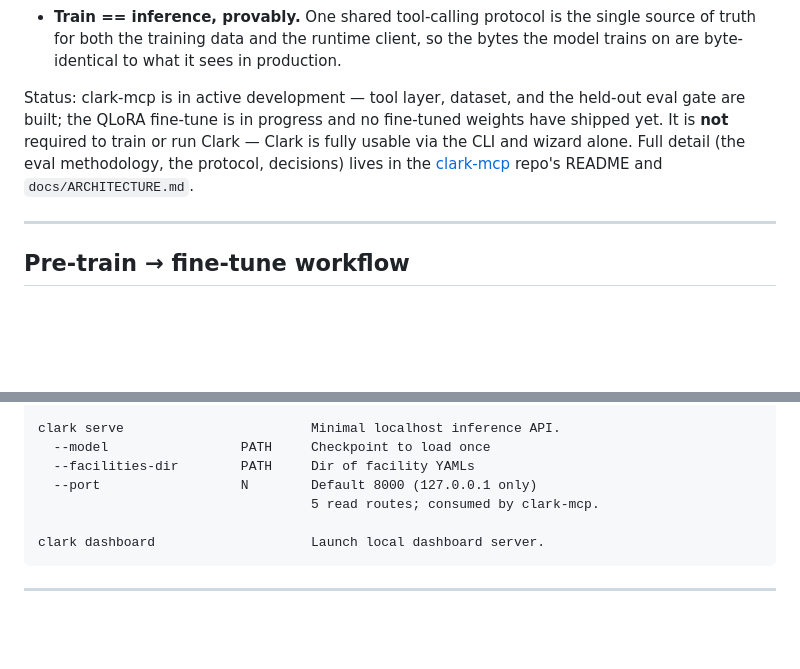
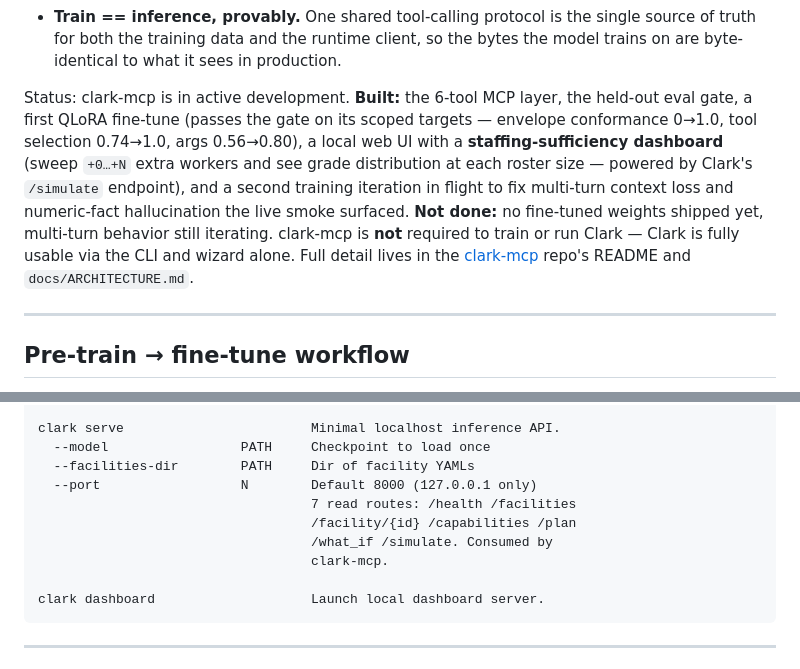
Before and after one commit to jarmstrong158/Clark, a Markdown page: README.md, 2 parts joined by grey strips. Rendered like a GitHub page; blank space fills up the shorter version.

Commit message:
docs: reflect 7-route serve (incl. /simulate, /capabilities) + Phase 3/4 status
README CLI ref: clark serve route count 5 -> 7, list the new
endpoints. Natural-language-interface section: current state (Phase 3
first fine-tune passes the gate; iteration in flight; staffing-
sufficiency dashboard built via /simulate). ARCHITECTURE serve
section: enumerate all 7 routes, name /simulate as the honest outcome
primitive (distinct from /plan, /what_if opening-only), name
/capabilities as the lookup-don't-memorize endpoint.
Honest scope: no fine-tuned weights shipped yet.
Co-Authored-By: Claude Opus 4.7 (1M context) <noreply@anthropic.com>

````diff
--- a/README.md
+++ b/README.md
@@ -156,13 +156,20 @@ pipeline is deliberately methodical, not a one-shot prompt:
   runtime client, so the bytes the model trains on are byte-identical
   to what it sees in production.
 
-Status: clark-mcp is in active development — tool layer, dataset, and
-the held-out eval gate are built; the QLoRA fine-tune is in progress
-and no fine-tuned weights have shipped yet. It is **not** required to
-train or run Clark — Clark is fully usable via the CLI and wizard
-alone. Full detail (the eval methodology, the protocol, decisions)
-lives in the [clark-mcp](https://github.com/jarmstrong158/clark-mcp)
-repo's README and `docs/ARCHITECTURE.md`.
+Status: clark-mcp is in active development. **Built:** the 6-tool
+MCP layer, the held-out eval gate, a first QLoRA fine-tune (passes
+the gate on its scoped targets — envelope conformance 0→1.0, tool
+selection 0.74→1.0, args 0.56→0.80), a local web UI with a
+**staffing-sufficiency dashboard** (sweep `+0…+N` extra workers and
+see grade distribution at each roster size — powered by Clark's
+`/simulate` endpoint), and a second training iteration in flight to
+fix multi-turn context loss and numeric-fact hallucination the live
+smoke surfaced. **Not done:** no fine-tuned weights shipped yet,
+multi-turn behavior still iterating. clark-mcp is **not** required
+to train or run Clark — Clark is fully usable via the CLI and wizard
+alone. Full detail lives in the
+[clark-mcp](https://github.com/jarmstrong158/clark-mcp) repo's
+README and `docs/ARCHITECTURE.md`.
 
 ---
 
@@ -311,7 +318,10 @@ clark serve                        Minimal localhost inference API.
   --model                 PATH     Checkpoint to load once
   --facilities-dir        PATH     Dir of facility YAMLs
   --port                  N        Default 8000 (127.0.0.1 only)
-                                   5 read routes; consumed by clark-mcp.
+                                   7 read routes: /health /facilities
+                                   /facility/{id} /capabilities /plan
+                                   /what_if /simulate. Consumed by
+                                   clark-mcp.
 
 clark dashboard                    Launch local dashboard server.
 ```
````
Also changed, not shown: docs/ARCHITECTURE.md (+10 -5 lines).
